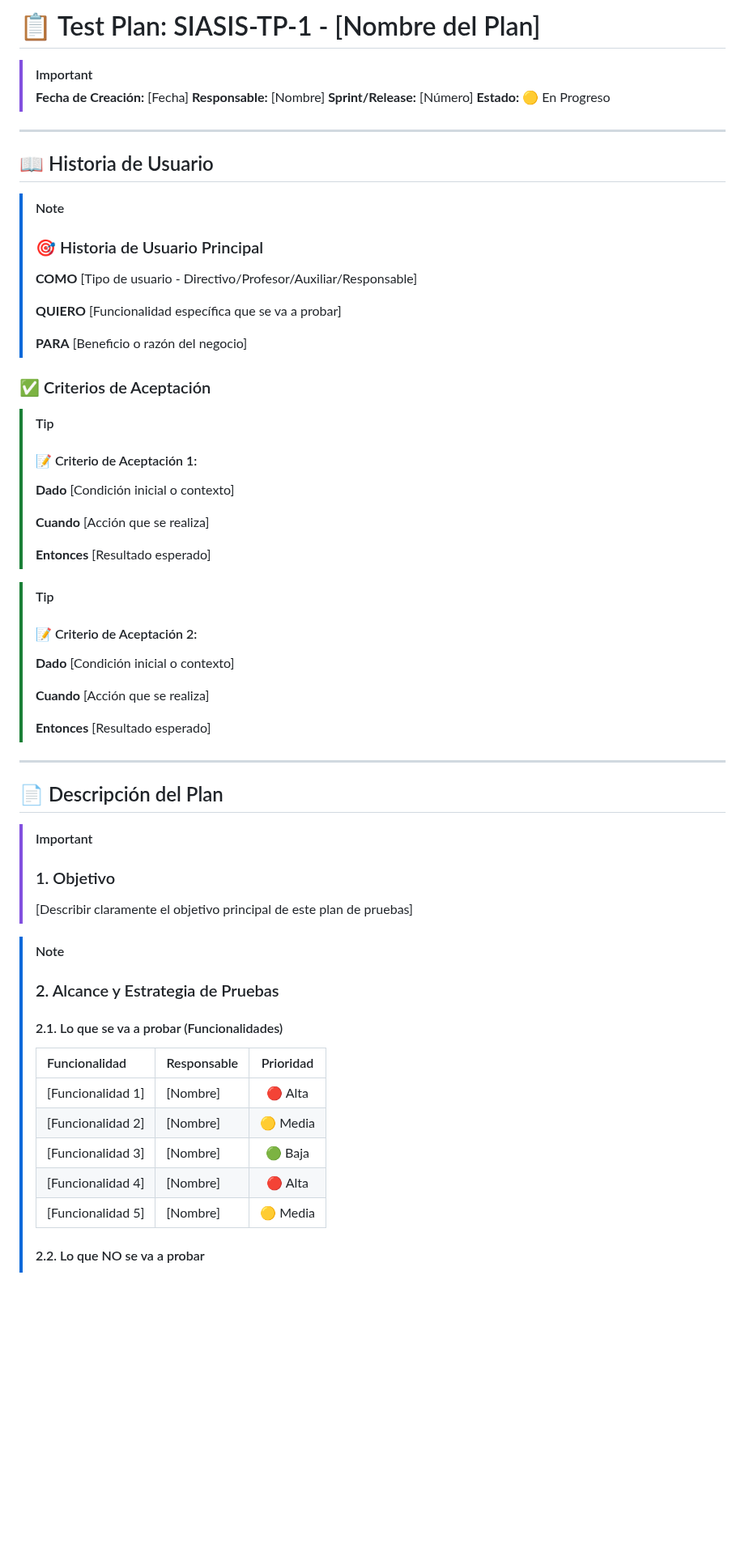
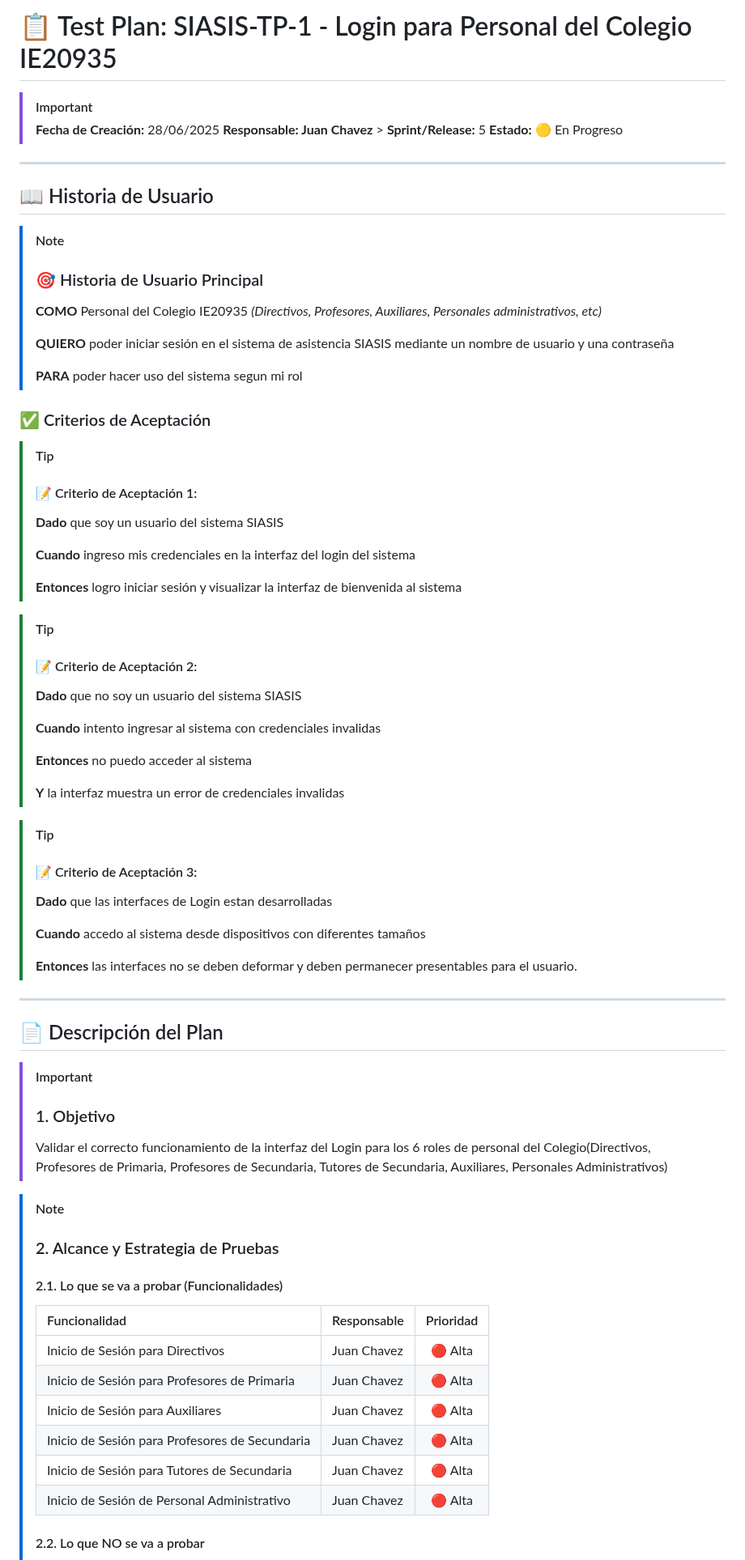
Before and after one commit to GeoCoderDev/Siasis-Test-Management, a Markdown page: test-plans/SIASIS-TP-1/Test-Plan.md, the part around one of its changes. Shown at 81% size. GitHub-like rendering; blank space fills up the shorter version.

```diff
--- a/test-plans/SIASIS-TP-1/Test-Plan.md
+++ b/test-plans/SIASIS-TP-1/Test-Plan.md
@@ -1,10 +1,9 @@
-# 📋 Test Plan: SIASIS-TP-1 - [Nombre del Plan]
+# 📋 Test Plan: SIASIS-TP-1 - Login para Personal del Colegio IE20935
 
 > [!IMPORTANT]
 >
-> **Fecha de Creación:** [Fecha]
-> **Responsable:** [Nombre]
-> **Sprint/Release:** [Número]
+> **Fecha de Creación:** 28/06/2025
+> **Responsable: Juan Chavez** > **Sprint/Release:** 5
 > **Estado:** 🟡 En Progreso
 
 ---
@@ -15,11 +14,11 @@
 >
 > ### 🎯 Historia de Usuario Principal
 >
-> **COMO** [Tipo de usuario - Directivo/Profesor/Auxiliar/Responsable]
+> **COMO** Personal del Colegio IE20935 _(Directivos, Profesores, Auxiliares, Personales administrativos, etc)_
 >
-> **QUIERO** [Funcionalidad específica que se va a probar]
+> **QUIERO** poder iniciar sesión en el sistema de asistencia SIASIS mediante un nombre de usuario y una contraseña
 >
-> **PARA** [Beneficio o razón del negocio]
+> **PARA** poder hacer uso del sistema segun mi rol
 
 ### ✅ Criterios de Aceptación
 
@@ -27,21 +26,33 @@
 >
 > #### 📝 Criterio de Aceptación 1:
 >
-> **Dado** [Condición inicial o contexto]
+> **Dado** que soy un usuario del sistema SIASIS
 >
-> **Cuando** [Acción que se realiza]
+> **Cuando** ingreso mis credenciales en la interfaz del login del sistema
 >
-> **Entonces** [Resultado esperado]
+> **Entonces** logro iniciar sesión y visualizar la interfaz de bienvenida al sistema
 
 > [!TIP]
 >
 > #### 📝 Criterio de Aceptación 2:
 >
-> **Dado** [Condición inicial o contexto]
+> **Dado** que no soy un usuario del sistema SIASIS
 >
-> **Cuando** [Acción que se realiza]
+> **Cuando** intento ingresar al sistema con credenciales invalidas
 >
-> **Entonces** [Resultado esperado]
+> **Entonces** no puedo acceder al sistema
+>
+> **Y** la interfaz muestra un error de credenciales invalidas
+
+> [!TIP]
+>
+> #### 📝 Criterio de Aceptación 3:
+>
+> **Dado** que las interfaces de Login estan desarrolladas
+>
+> **Cuando** accedo al sistema desde dispositivos con diferentes tamaños
+>
+> **Entonces** las interfaces no se deben deformar y deben permanecer presentables para el usuario.
 
 ---
 
@@ -51,7 +62,7 @@
 >
 > ### 1. Objetivo
 >
-> [Describir claramente el objetivo principal de este plan de pruebas]
+> Validar el correcto funcionamiento de la interfaz del Login para los 6 roles de personal del Colegio(Directivos, Profesores de Primaria, Profesores de Secundaria, Tutores de Secundaria, Auxiliares, Personales Administrativos)
 
 > [!NOTE]
 >
@@ -59,13 +70,14 @@
 >
 > #### 2.1. Lo que se va a probar (Funcionalidades)
 >
-> | Funcionalidad     | Responsable | Prioridad |
-> | :---------------- | ----------- | :-------: |
-> | [Funcionalidad 1] | [Nombre]    |  🔴 Alta  |
-> | [Funcionalidad 2] | [Nombre]    | 🟡 Media |
-> | [Funcionalidad 3] | [Nombre]    |  🟢 Baja  |
-> | [Funcionalidad 4] | [Nombre]    |  🔴 Alta  |
-> | [Funcionalidad 5] | [Nombre]    | 🟡 Media |
+> | Funcionalidad                                  | Responsable | Prioridad |
+> | :--------------------------------------------- | ----------- | :-------: |
+> | Inicio de Sesión para Directivos               | Juan Chavez |  🔴 Alta  |
+> | Inicio de Sesión para Profesores de Primaria   | Juan Chavez |  🔴 Alta  |
+> | Inicio de Sesión para Auxiliares               | Juan Chavez |  🔴 Alta  |
+> | Inicio de Sesión para Profesores de Secundaria | Juan Chavez |  🔴 Alta  |
+> | Inicio de Sesión para Tutores de Secundaria    | Juan Chavez |  🔴 Alta  |
+> | Inicio de Sesión de Personal Administrativo    | Juan Chavez |  🔴 Alta  |
 >
 > #### 2.2. Lo que NO se va a probar
 >
```
Also changed, not shown: other parts of test-plans/SIASIS-TP-1/Test-Plan.md (+84 -84 lines), templates/Test-Plan.md (+1 -1 lines).
